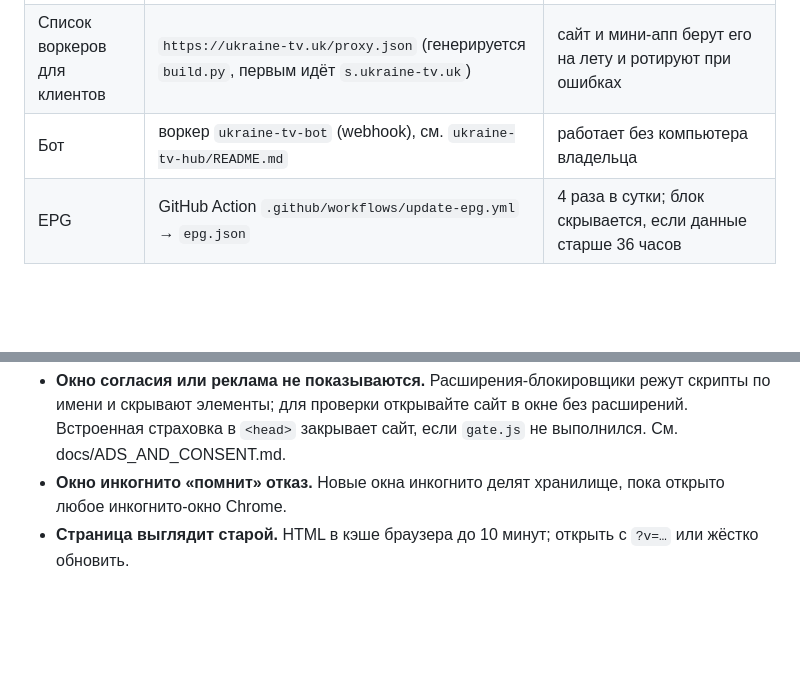
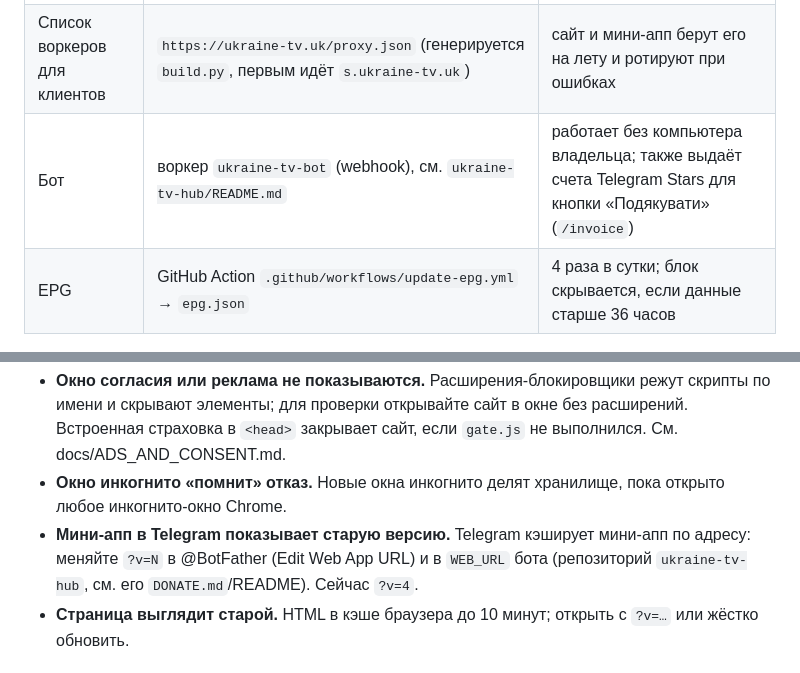
Before and after one commit to varenik-ai/ukraine-tv.uk, a Markdown page: docs/OPERATIONS.md, 2 parts joined by grey strips. Rendered like a GitHub page; blank space fills up the shorter version.

```diff
--- a/docs/OPERATIONS.md
+++ b/docs/OPERATIONS.md
@@ -8,7 +8,7 @@
 | CDN/прокси | Cloudflare, зона `ukraine-tv.uk` (id `a41f4468cebce9ca5bc0234a02b1e3c4`), аккаунт `dyaltd` (id `e9c51d680a2f01c508e400a282beb2a8`) | оранжевое облако на apex и `www`; SSL Full, Always HTTPS, TLS ≥ 1.2, TLS 1.3, `nosniff`; HSTS выключен |
 | Воркеры потоков | `ukraine-stream-a/b/c` (`*.dyaltd.workers.dev`), домен `https://s.ukraine-tv.uk` → `ukraine-stream-a` | независимые копии одного кода (репозиторий `ukraine-tv-hub`, `src/`) |
 | Список воркеров для клиентов | `https://ukraine-tv.uk/proxy.json` (генерируется `build.py`, первым идёт `s.ukraine-tv.uk`) | сайт и мини-апп берут его на лету и ротируют при ошибках |
-| Бот | воркер `ukraine-tv-bot` (webhook), см. `ukraine-tv-hub/README.md` | работает без компьютера владельца |
+| Бот | воркер `ukraine-tv-bot` (webhook), см. `ukraine-tv-hub/README.md` | работает без компьютера владельца; также выдаёт счета Telegram Stars для кнопки «Подякувати» (`/invoice`) |
 | EPG | GitHub Action `.github/workflows/update-epg.yml` → `epg.json` | 4 раза в сутки; блок скрывается, если данные старше 36 часов |
 
 ## Секреты (имена; значения не хранить в репозитории и не присылать в чат)
@@ -44,6 +44,7 @@ PY
 - **`/proxy.json` отдаёт не JSON.** Проверить маршруты воркеров на зоне (в панели Cloudflare → Workers Routes): маршрутов вида `ukraine-tv.uk/proxy*` и `/stream*` быть не должно (раньше вели на старые воркеры).
 - **Окно согласия или реклама не показываются.** Расширения-блокировщики режут скрипты по имени и скрывают элементы; для проверки открывайте сайт в окне без расширений. Встроенная страховка в `<head>` закрывает сайт, если `gate.js` не выполнился. См. docs/ADS_AND_CONSENT.md.
 - **Окно инкогнито «помнит» отказ.** Новые окна инкогнито делят хранилище, пока открыто любое инкогнито-окно Chrome.
+- **Мини-апп в Telegram показывает старую версию.** Telegram кэширует мини-апп по адресу: меняйте `?v=N` в @BotFather (Edit Web App URL) и в `WEB_URL` бота (репозиторий `ukraine-tv-hub`, см. его `DONATE.md`/README). Сейчас `?v=4`.
 - **Страница выглядит старой.** HTML в кэше браузера до 10 минут; открыть с `?v=…` или жёстко обновить.
 
 ## Старые воркеры (удалять только после падения трафика)
```
Also changed, not shown: README.md (+1 -1 lines).
